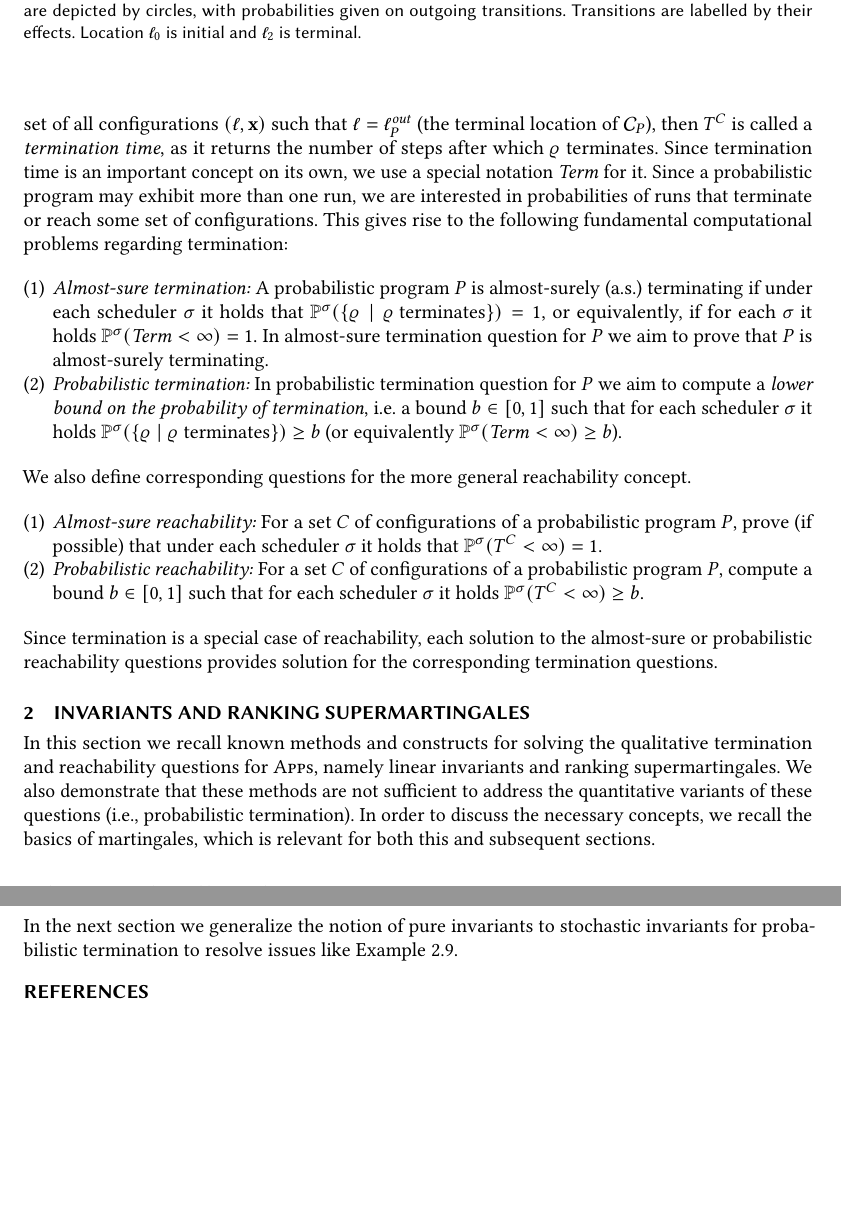
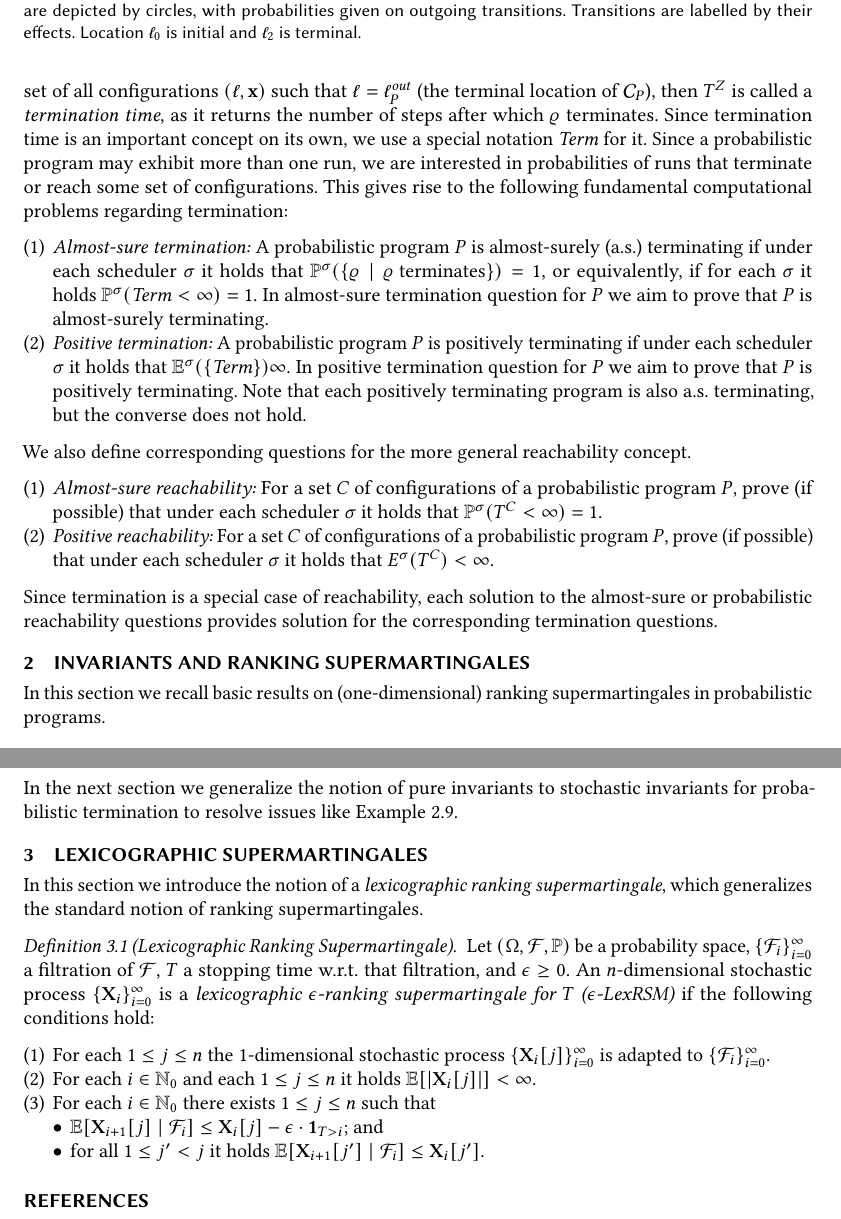
Before and after one commit to Sheshansh/prob_termination, a LaTeX paper (paper/main.tex, which reads paper/invariants-martingales.tex, paper/lexicographic.tex, paper/prelims.tex): two parts of pages 6 and 10 of 11, joined at a grey line, cut so that both start at the same text, the shorter picture padded with empty space. Compiled offline with pdfLaTeX.

```diff
--- a/paper/invariants-martingales.tex
+++ b/paper/invariants-martingales.tex
@@ -2,13 +2,16 @@
 \section{Invariants and Ranking Supermartingales}\label{sec:invm}
 %\vspace{-0.5em}
 
-In this section we recall known methods and constructs for solving the
-qualitative termination and reachability questions for \APP{s}, namely
-linear invariants and ranking supermartingales.
-We also demonstrate that these methods are not sufficient to address the
-quantitative variants of these questions (i.e., probabilistic termination).
-In order to discuss the necessary concepts, we recall the basics of
-martingales, which is relevant for both this and subsequent sections.
+In this section we recall basic results on (one-dimensional) ranking
+supermartingales in probabilistic programs.
+
+%In this section we recall known methods and constructs for solving the
+%qualitative termination and reachability questions for \APP{s}, namely
+%linear invariants and ranking supermartingales.
+%We also demonstrate that these methods are not sufficient to address the
+%quantitative variants of these questions (i.e., probabilistic termination).
+%In order to discuss the necessary concepts, we recall the basics of
+%martingales, which is relevant for both this and subsequent sections.
 %Since the definitions of this section are from the literature we relegate
 %relevant illustrations through example to the Appendix.
 
--- /dev/null
+++ b/paper/lexicographic.tex
@@ -0,0 +1,32 @@
+\section{Lexicographic Supermartingales}
+\label{sec:lexicographic}
+
+In this section we introduce the notion of a \emph{lexicographic ranking
+supermartingale}, which generalizes the standard notion of ranking
+supermartingales.
+
+\begin{definition}[Lexicographic Ranking Supermartingale]
+Let $(\Omega,\genfilt,\probm)$ be a probability space,
+$\{\genfilt_i\}_{i=0}^{\infty}$ a filtration of $\genfilt$, $\stime$ a stopping
+time w.r.t. that filtration, and
+$\eps\geq 0$.
+An $n$-dimensional stochastic process $\{\vec{X}_{i}\}_{i=0}^{\infty}$ is a
+\emph{lexicographic $\eps$-ranking supermartingale for $\stime$
+($\eps$-LexRSM)} if the
+following
+conditions hold:
+\begin{compactenum}
+\item For each $1\leq j \leq n$ the 1-dimensional stochastic process
+$\{\vecseq{X}{i}{j}\}_{i=0}^{\infty}$ is adapted to
+$\{\genfilt_i\}_{i=0}^{\infty}$.
+\item For each $i\in \Nset_0$ and each $1\leq j \leq n$ it holds
+$\E[|\vecseq{X}{i}{j}|]<\infty$.
+\item For each $i\in \Nset_0$ there exists $1\leq j \leq n$ such that
+\begin{compactitem}
+	\item $\E[\vecseq{X}{i+1}{j}\mid \genfilt_i]\leq\vecseq{X}{i}{j} -
+	\eps\cdot \vec{1}_{\stime > i} $; and
+	\item for all $1 \leq j' < j$ it holds $\E[\vecseq{X}{i+1}{j'}\mid
+	\genfilt_i]\leq\vecseq{X}{i}{j'}$.
+\end{compactitem}
+\end{compactenum}
+\end{definition}
--- a/paper/main.tex
+++ b/paper/main.tex
@@ -420,6 +420,9 @@
 \newcommand{\locsNB}{\locs_{\mathit{NB}}}
 \newcommand{\locsPB}{\locs_{\mathit{PB}}}
 \newcommand{\AppendixMaterial}{the supplementary material}
+\newcommand{\genfilt}{\mathcal{F}}
+
+\newcommand{\vecseq}[3]{\vec{#1}_{#2}[#3]}
 
 
 
--- a/paper/prelims.tex
+++ b/paper/prelims.tex
@@ -691 +690,0 @@
-\emph{reachability time} of $C$. In particular, if $C$ is the set
@@ -692,5 +695,6 @@
+\emph{reachability time} of $\confset$. In particular, if $\confset$ is the set
 of all configurations $(\loc,\vec{x})$ such that $\loc=\loc^\lout_P$ (the
-terminal location of $\pCFG_P$), then $\treach{C}$ is
+terminal location of $\pCFG_P$), then $\treach{\confset}$ is
 called a \emph{termination time}, as it returns the number of steps after which
 $\run$ terminates. Since termination time is an important concept on its own,
 we use a special notation $\ttime$ for it.
@@ -725,11 +729,14 @@
 almost-sure termination question for $P$ we aim to prove that $P$
 is
 almost-surely terminating.
-\item \emph{Probabilistic termination:} In probabilistic termination question
-for $P$ we aim to compute a \emph{lower bound on the probability of
-termination}, i.e. a bound $b\in[0,1]$ such that for each scheduler
-$\sigma$ it holds $\probm^{\sigma}(\{\run\mid \run \text{ terminates}\}) \geq b$
-(or equivalently $\probm^{\sigma}(\ttime<\infty)\geq b$).
+\item \emph{Positive termination:} A probabilistic program $P$ is
+positively
+terminating if under each scheduler $\sigma$ it holds that
+$\E^{\sigma}(\{\ttime\}) \infty$. In
+positive termination question for $P$ we aim to prove that $P$
+is
+positively terminating. Note that each positively terminating program is also
+a.s. terminating, but the converse does not hold.
 \end{compactenum}
 
 We also define corresponding questions for the more general reachability
@@ -740,9 +747,10 @@
 probabilistic program $P$, prove (if possible) that under each scheduler
 $\sigma$ it holds that
 $\probm^{\sigma}(\treach{C}<\infty)=1$.
-\item \emph{Probabilistic reachability:} For a set $C$ of configurations of
-a probabilistic program $P$, compute a bound $b\in[0,1]$ such that for each scheduler
-$\sigma$ it holds $\probm^{\sigma}(\treach{C}<\infty)\geq b$.
+\item \emph{Positive reachability:} For a set $C$ of configurations of
+a probabilistic program $P$, prove (if possible) that under each scheduler
+$\sigma$ it holds that
+$E^{\sigma}(\treach{C})<\infty$.
 \end{compactenum}
 
 Since termination is a special case of reachability, each solution to the
```
Also changed, not shown: paper/main.pdf, paper/invariants-martingales.tex (11 more changed lines), paper/main.tex (1 more changed lines), paper/prelims.tex (18 more changed lines), 4 other files.
